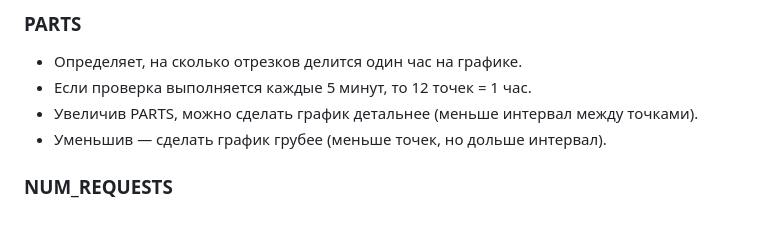
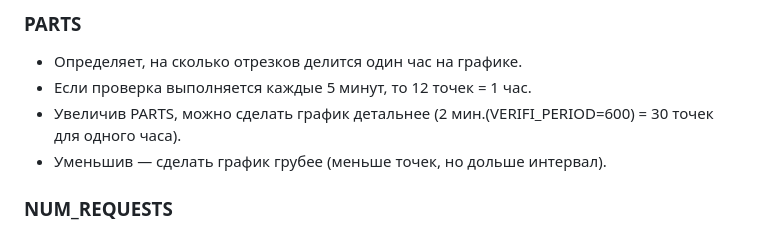
Before and after one commit to Krd2024/my_proverator, a Markdown page: README.md, the part around the change. Rendered like a GitHub page.

```diff
--- a/README.md
+++ b/README.md
@@ -100,7 +100,7 @@ docker-compose down -v
 ### PARTS
 - Определяет, на сколько отрезков делится один час на графике.
 - Если проверка выполняется каждые 5 минут, то 12 точек = 1 час.
-- Увеличив PARTS, можно сделать график детальнее (меньше интервал между точками).
+- Увеличив PARTS, можно сделать график детальнее (2 мин.(VERIFI_PERIOD=600) = 30 точек для одного часа).
 - Уменьшив — сделать график грубее (меньше точек, но дольше интервал).
 
 ### NUM_REQUESTS
```
